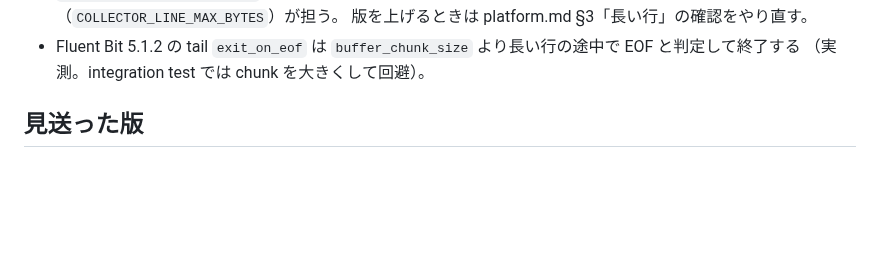
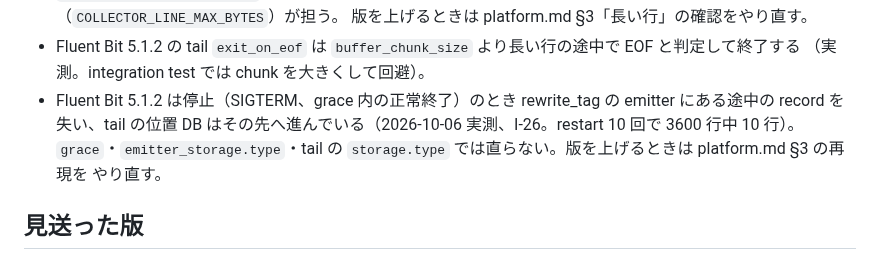
Before and after one commit to amnysk/ai-video-platform-v2, a Markdown page: deploy/logging/VERSIONS.md, the part around the change. GitHub-like rendering; blank space fills up the shorter version.

```diff
--- a/deploy/logging/VERSIONS.md
+++ b/deploy/logging/VERSIONS.md
@@ -32,6 +32,10 @@ linux/amd64 の manifest digest は、取得したイメージの検証用（`do
   版を上げるときは platform.md §3「長い行」の確認をやり直す。
 - Fluent Bit 5.1.2 の tail `exit_on_eof` は `buffer_chunk_size` より長い行の途中で EOF と判定して終了する
   （実測。integration test では chunk を大きくして回避）。
+- Fluent Bit 5.1.2 は停止（SIGTERM、grace 内の正常終了）のとき rewrite_tag の emitter にある途中の record を
+  失い、tail の位置 DB はその先へ進んでいる（2026-10-06 実測、I-26。restart 10 回で 3600 行中 10 行）。
+  `grace`・`emitter_storage.type`・tail の `storage.type` では直らない。版を上げるときは platform.md §3 の再現を
+  やり直す。
 
 ## 見送った版
 
```
Also changed, not shown: docs/decisions/0040-structured-logs-and-opensearch-search-replica.md (+2 -1 lines), docs/observability/platform.md (+33 -0 lines).
